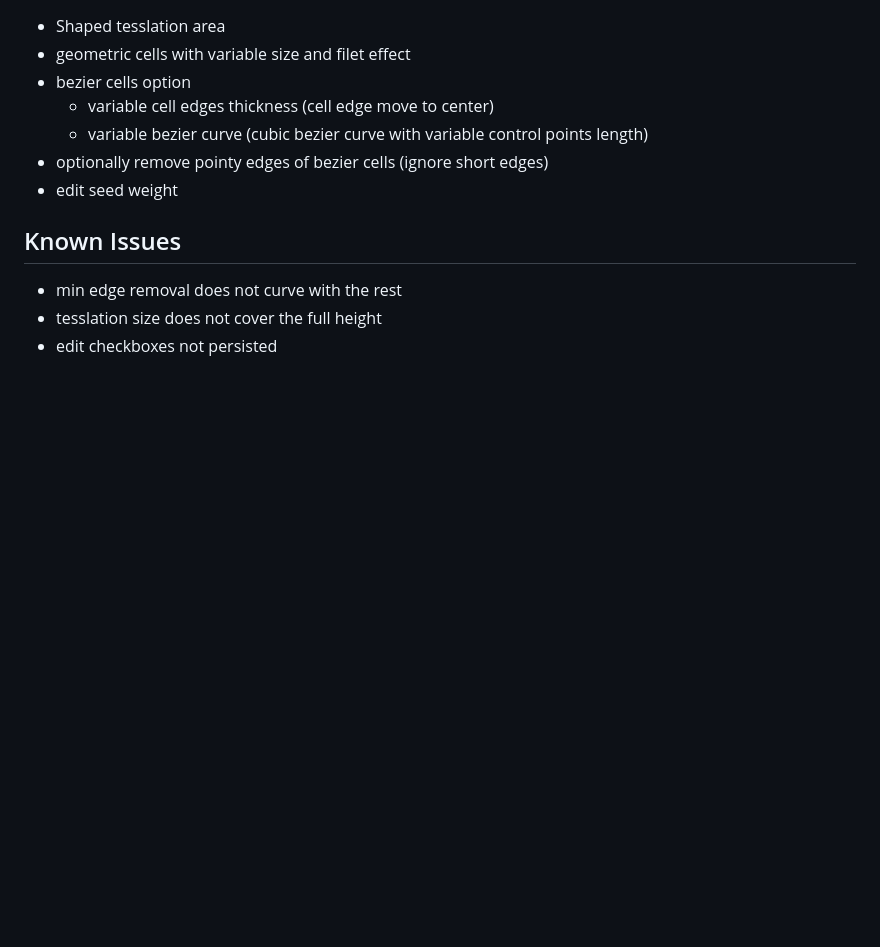
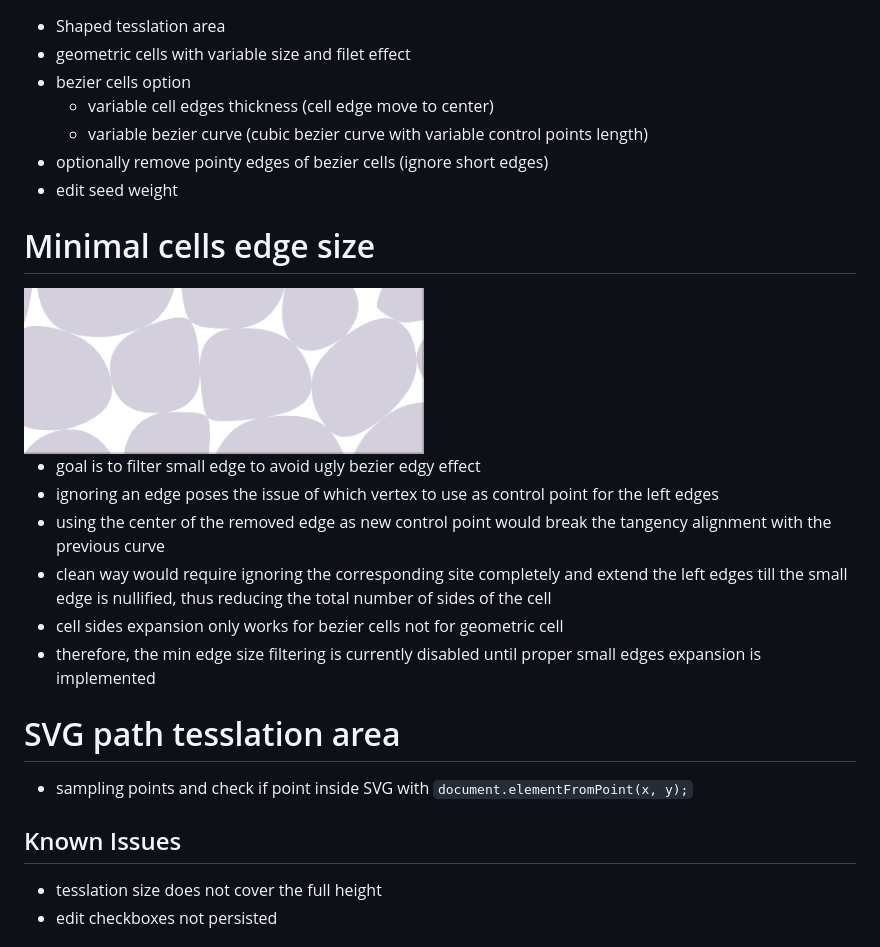
Before and after one commit to WebSVG/voronoi, a Markdown page: README.md, the part around the change. Drawn GitHub-style; pictures changed too: media/short_edges.gif (added); blank space fills up the shorter version.

Commit message:
stable before min edge filetr

```diff
--- a/README.md
+++ b/README.md
@@ -27,8 +27,20 @@ https://websvg.github.io/voronoi/
 * optionally remove pointy edges of bezier cells (ignore short edges)
 * edit seed weight
 
+# Minimal cells edge size
+<img src="./media/short_edges.gif" width=400>
+
+* goal is to filter small edge to avoid ugly bezier edgy effect
+* ignoring an edge poses the issue of which vertex to use as control point for the left edges
+* using the center of the removed edge as new control point would break the tangency alignment with the previous curve
+* clean way would require ignoring the corresponding site completely and extend the left edges till the small edge is nullified, thus reducing the total number of sides of the cell
+* cell sides expansion only works for bezier cells not for geometric cell
+* therefore, the min edge size filtering is currently disabled until proper small edges expansion is implemented
+
+# SVG path tesslation area
+* sampling points and check if point inside SVG with `document.elementFromPoint(x, y);`
+
 ## Known Issues
-* min edge removal does not curve with the rest
 * tesslation size does not cover the full height
 * edit checkboxes not persisted
 
```
Also changed, not shown: 3 other files.
